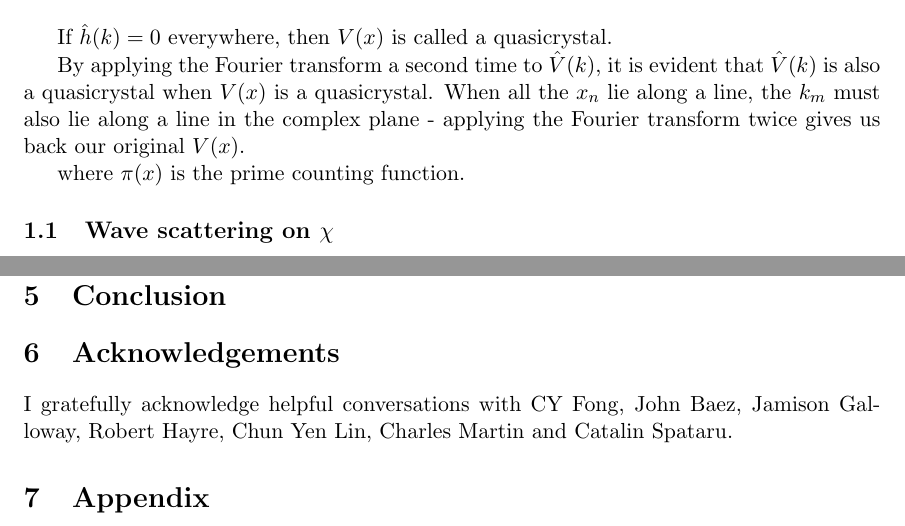
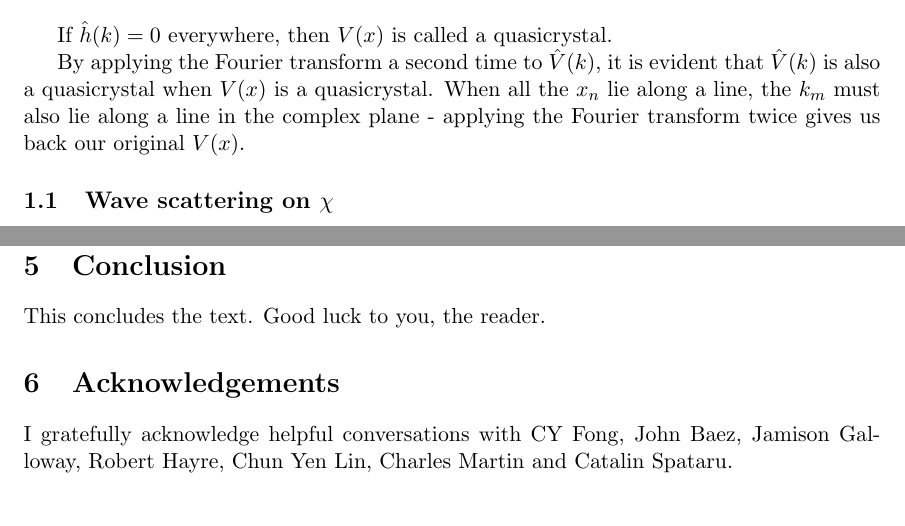
Before and after one commit to mickeyshaughnessy/quasicrystal, a LaTeX paper (papers/short.tex): two parts of pages 2 and 5 of 5, joined at a grey line, cut so that both start at the same text. Compiled offline with pdfLaTeX.

Commit message:
tidy up paper

```diff
--- a/papers/short.tex
+++ b/papers/short.tex
@@ -79,7 +79,7 @@ If $\hat{h}(k) = 0$ everywhere, then $V(x)$ is called a quasicrystal.
 By applying the Fourier transform a second time to $\hat{V}(k)$, it is evident that $\hat{V}(k)$ is also a quasicrystal when $V(x)$ is a quasicrystal. When all the $x_n$ lie along a line, the $k_m$ must also lie along a line in the complex plane - applying the Fourier transform twice gives us back our original $V(x)$.
 
 
-where $\pi(x)$ is the prime counting function.
+%where $\pi(x)$ is the prime counting function.
 
 
 
@@ -177,9 +177,10 @@ I discuss the continuous component of both spectra as the contribution of the "p
 
 
 \section{Conclusion}
+This concludes the text. Good luck to you, the reader.
 \section{Acknowledgements}
 I gratefully acknowledge helpful conversations with CY Fong, John Baez, Jamison Galloway, Robert Hayre, Chun Yen Lin, Charles Martin and Catalin Spataru.
-\section{Appendix}
+%\section{Appendix}
 
 
 
```
Also changed, not shown: papers/short.pdf, 3 other files.
